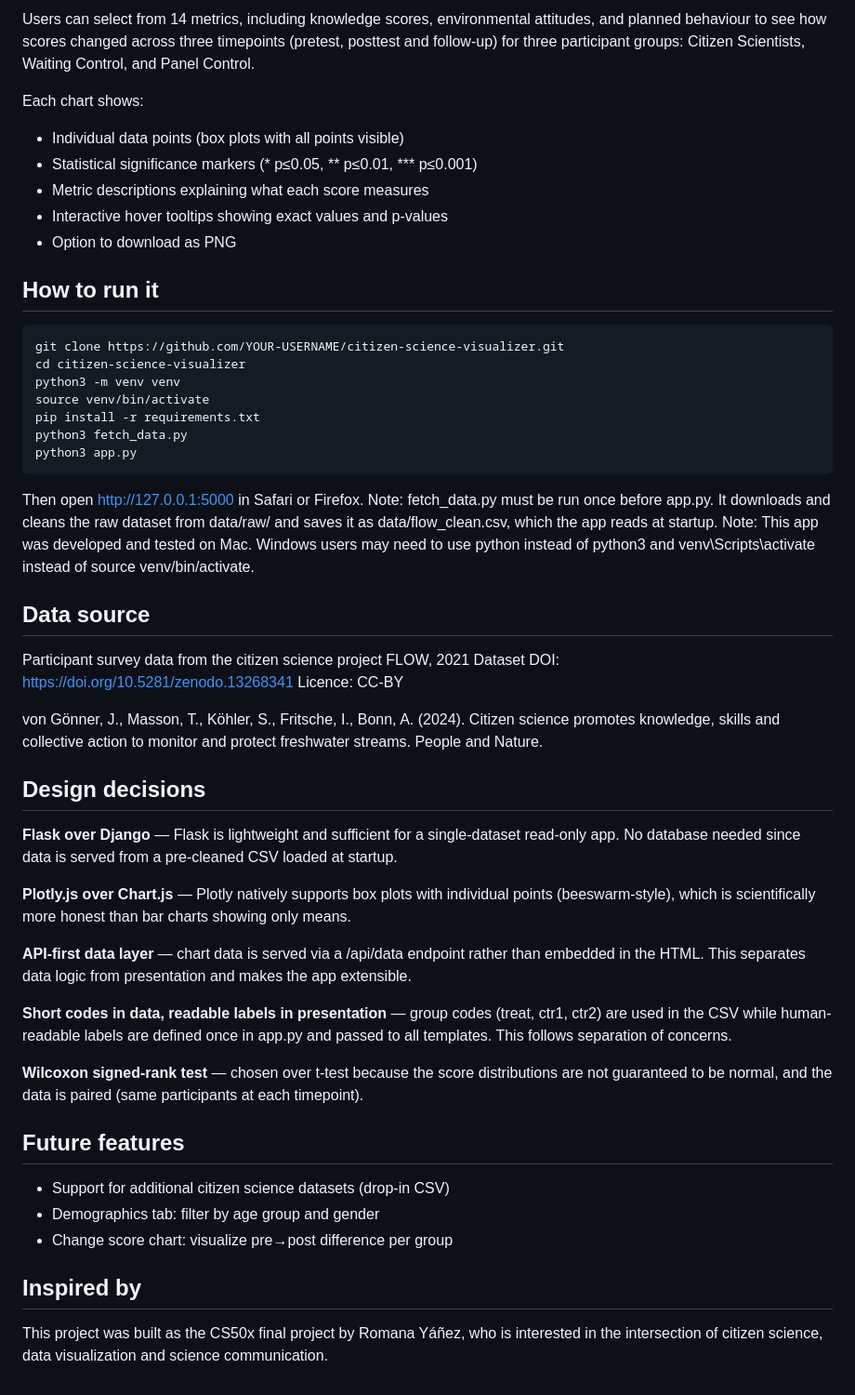
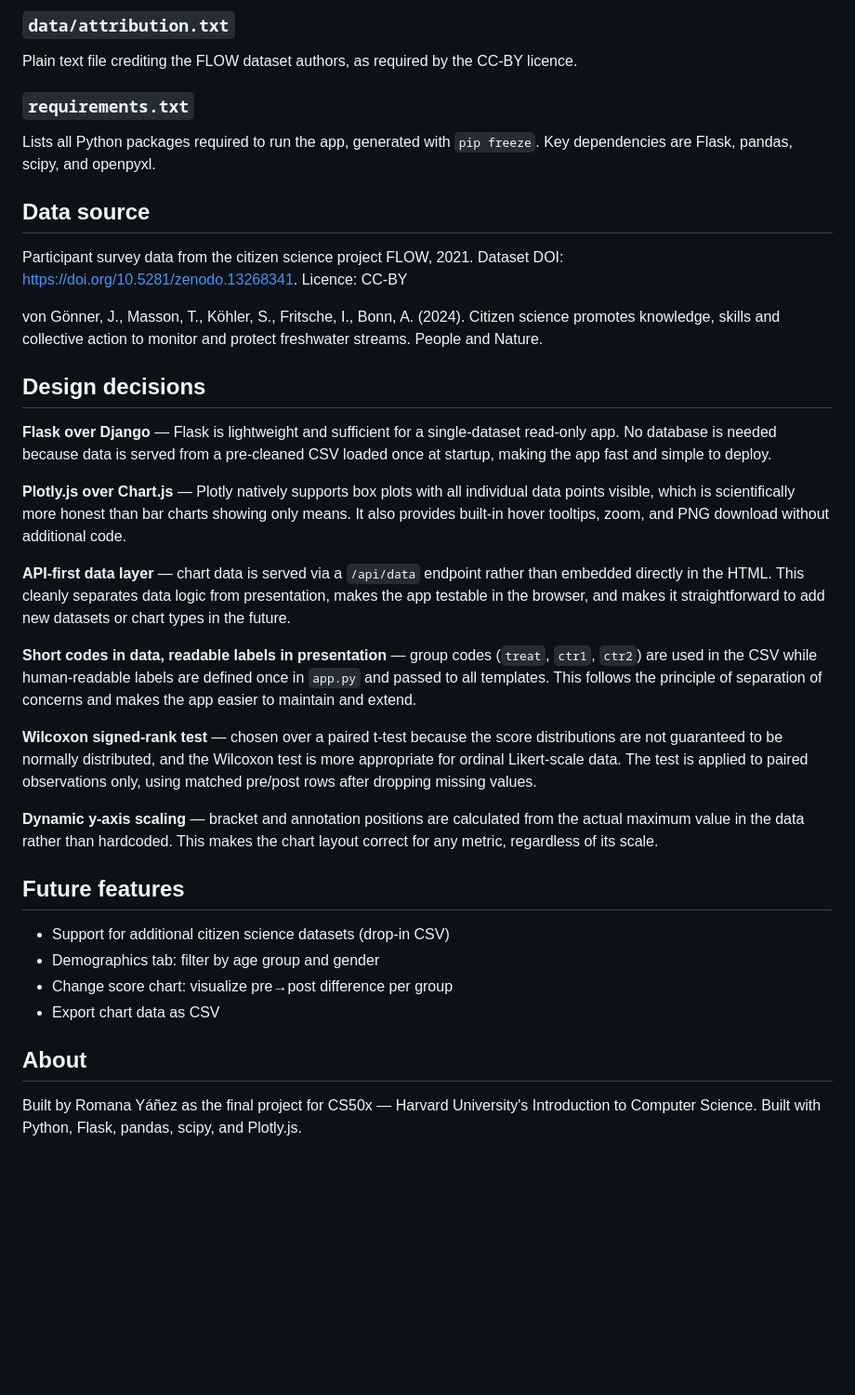
Before and after one commit to romanayanez/citizen-science-visualizer, a Markdown page: README.md, the part around one of its changes. Shown at 93% size. Drawn GitHub-style; blank space fills up the shorter version.

Commit message:
updated readme. Only missing youtube link

````diff
--- a/README.md
+++ b/README.md
@@ -15,72 +100,66 @@ in a citizen science project.
 
-Users can select from 14 metrics, including knowledge scores, environmental attitudes, and planned behaviour to see how scores changed across three timepoints (pretest, posttest and follow-up) for three participant groups: Citizen Scientists, Waiting Control, and Panel Control.
+### `data/attribution.txt`
+Plain text file crediting the FLOW dataset authors, as required by
+the CC-BY licence.
 
-Each chart shows:
-- Individual data points (box plots with all points visible)
-- Statistical significance markers (* p≤0.05, ** p≤0.01, *** p≤0.001)
-- Metric descriptions explaining what each score measures
-- Interactive hover tooltips showing exact values and p-values
-- Option to download as PNG
+### `requirements.txt`
+Lists all Python packages required to run the app, generated with
+`pip freeze`. Key dependencies are Flask, pandas, scipy, and openpyxl.
 
-## How to run it
-
-```bash
-git clone https://github.com/YOUR-USERNAME/citizen-science-visualizer.git
-cd citizen-science-visualizer
-python3 -m venv venv
-source venv/bin/activate
-pip install -r requirements.txt
-python3 fetch_data.py
-python3 app.py
-```
-Then open http://127.0.0.1:5000 in Safari or Firefox.
-Note: fetch_data.py must be run once before app.py. It downloads and cleans the raw dataset from data/raw/ and saves it as data/flow_clean.csv, which the app reads at startup.
-Note: This app was developed and tested on Mac. Windows users may need to use python instead of python3 and venv\Scripts\activate instead of source venv/bin/activate.
 
 ## Data source
 
-Participant survey data from the citizen science project FLOW, 2021
-Dataset DOI: https://doi.org/10.5281/zenodo.13268341
-Licence: CC-BY
+Participant survey data from the citizen science project FLOW, 2021.
+Dataset DOI: https://doi.org/10.5281/zenodo.13268341. Licence: CC-BY
 
 von Gönner, J., Masson, T., Köhler, S., Fritsche, I., Bonn, A. (2024).
 Citizen science promotes knowledge, skills and collective action
 to monitor and protect freshwater streams. People and Nature.
 
-
-
 ## Design decisions
 
-**Flask over Django** — Flask is lightweight and sufficient for
-a single-dataset read-only app. No database needed since data
-is served from a pre-cleaned CSV loaded at startup.
+**Flask over Django** — Flask is lightweight and sufficient for a
+single-dataset read-only app. No database is needed because data is
+served from a pre-cleaned CSV loaded once at startup, making the app
+fast and simple to deploy.
 
-**Plotly.js over Chart.js** — Plotly natively supports box plots
-with individual points (beeswarm-style), which is scientifically
-more honest than bar charts showing only means.
+**Plotly.js over Chart.js** — Plotly natively supports box plots with
+all individual data points visible, which is scientifically more honest
+than bar charts showing only means. It also provides built-in hover
+tooltips, zoom, and PNG download without additional code.
 
-**API-first data layer** — chart data is served via a /api/data
-endpoint rather than embedded in the HTML. This separates data
-logic from presentation and makes the app extensible.
+**API-first data layer** — chart data is served via a `/api/data`
+endpoint rather than embedded directly in the HTML. This cleanly
+separates data logic from presentation, makes the app testable in
+the browser, and makes it straightforward to add new datasets or
+chart types in the future.
 
-**Short codes in data, readable labels in presentation** —
-group codes (treat, ctr1, ctr2) are used in the CSV while
-human-readable labels are defined once in app.py and passed
-to all templates. This follows separation of concerns.
+**Short codes in data, readable labels in presentation** — group
+codes (`treat`, `ctr1`, `ctr2`) are used in the CSV while
+human-readable labels are defined once in `app.py` and passed to
+all templates. This follows the principle of separation of concerns
+and makes the app easier to maintain and extend.
 
-**Wilcoxon signed-rank test** — chosen over t-test because
-the score distributions are not guaranteed to be normal,
-and the data is paired (same participants at each timepoint).
+**Wilcoxon signed-rank test** — chosen over a paired t-test because
+the score distributions are not guaranteed to be normally distributed,
+and the Wilcoxon test is more appropriate for ordinal Likert-scale
+data. The test is applied to paired observations only, using matched
+pre/post rows after dropping missing values.
+
+**Dynamic y-axis scaling** — bracket and annotation positions are
+calculated from the actual maximum value in the data rather than
+hardcoded. This makes the chart layout correct for any metric,
+regardless of its scale.
 
 ## Future features
 
 - Support for additional citizen science datasets (drop-in CSV)
 - Demographics tab: filter by age group and gender
 - Change score chart: visualize pre→post difference per group
+- Export chart data as CSV
 
+## About
 
-## Inspired by
-
-This project was built as the CS50x final project by Romana Yáñez,
-who is interested in the intersection of citizen science,
-data visualization and science communication.
+Built by Romana Yáñez as the final project for CS50x — Harvard
+University's Introduction to Computer Science. Built with Python,
+Flask, pandas, scipy, and Plotly.js.
````
Also changed, not shown: other parts of README.md (+93 -8 lines).
